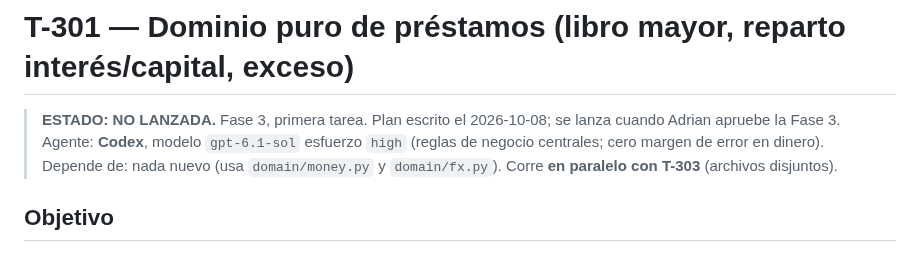
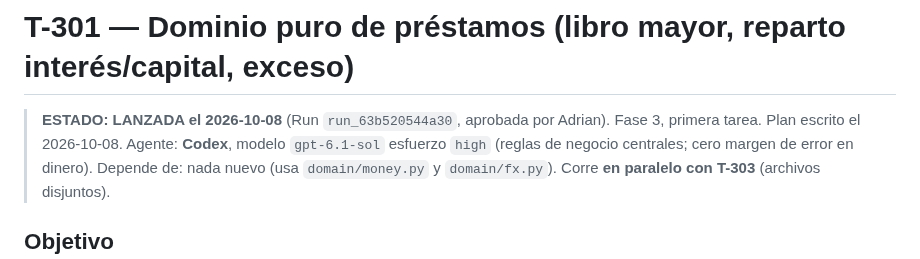
Before and after one commit to Adrian-asandym/Monetae, a Markdown page: docs/tasks/T-301-domain-loans.md, the part around the change. Drawn GitHub-style.

Commit message:
docs(tasks): mark T-301 and T-303 as launched (run_63b520544a30)
Co-Authored-By: Claude Sonnet 5.5 <noreply@anthropic.com>

```diff
--- a/docs/tasks/T-301-domain-loans.md
+++ b/docs/tasks/T-301-domain-loans.md
@@ -1,6 +1,6 @@
 # T-301 — Dominio puro de préstamos (libro mayor, reparto interés/capital, exceso)
 
-> **ESTADO: NO LANZADA.** Fase 3, primera tarea. Plan escrito el 2026-10-08; se lanza cuando Adrian apruebe la Fase 3.
+> **ESTADO: LANZADA el 2026-10-08** (Run `run_63b520544a30`, aprobada por Adrian). Fase 3, primera tarea. Plan escrito el 2026-10-08.
 > Agente: **Codex**, modelo `gpt-6.1-sol` esfuerzo `high` (reglas de negocio centrales; cero margen de error en dinero).
 > Depende de: nada nuevo (usa `domain/money.py` y `domain/fx.py`). Corre **en paralelo con T-303** (archivos disjuntos).
 
```
Also changed, not shown: docs/tasks/T-303-domain-subscriptions.md (+1 -1 lines).
